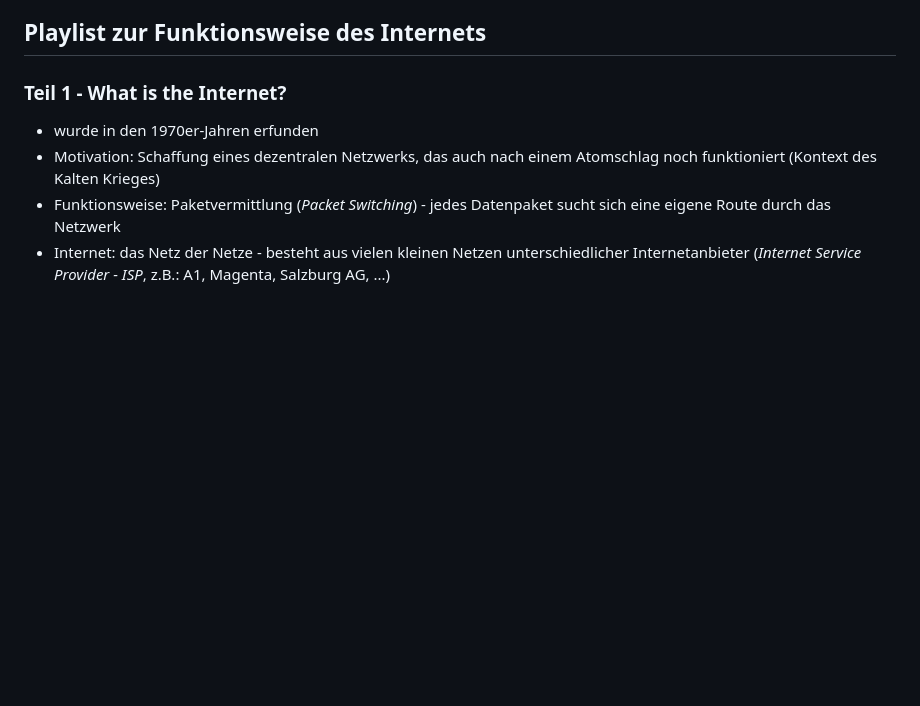
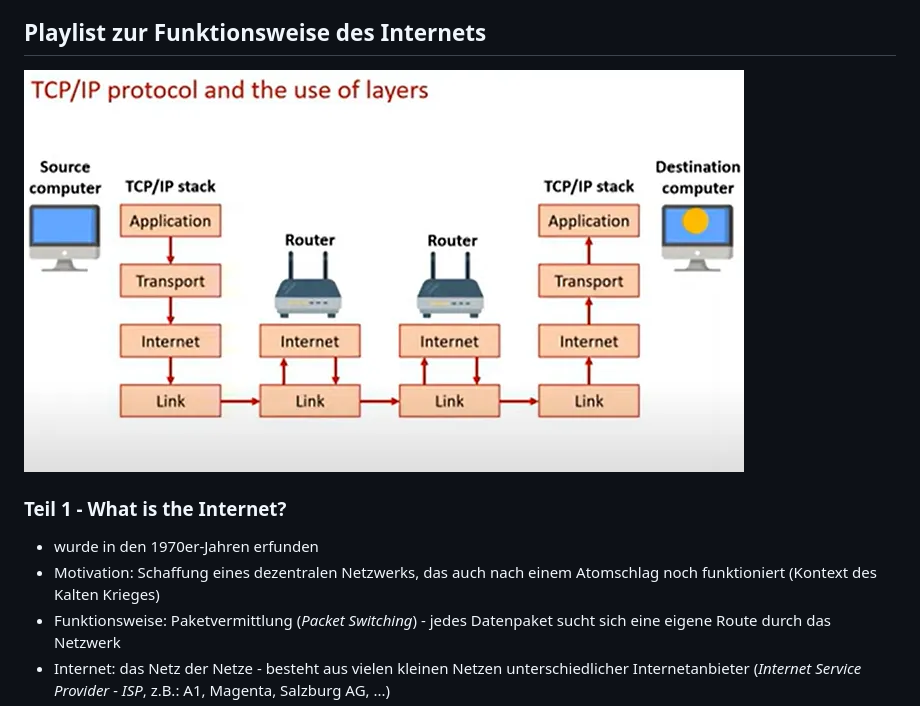
Before and after one commit to Stef20101/IMCM-Mitschrift-1BHK, a Markdown page: README.md, the part around the change. Rendered like a GitHub page; blank space fills up the shorter version.

```diff
--- a/README.md
+++ b/README.md
@@ -9,6 +9,8 @@ Andere bekannte Auszeichnungssprachen sind:
 - Yet Another Markup Language (YAML, YML)
 
 ## Playlist zur Funktionsweise des Internets
+
+![TCP/IP](/assets/miro.medium.png)
 
 ### Teil 1 - What is the Internet?
 
```
